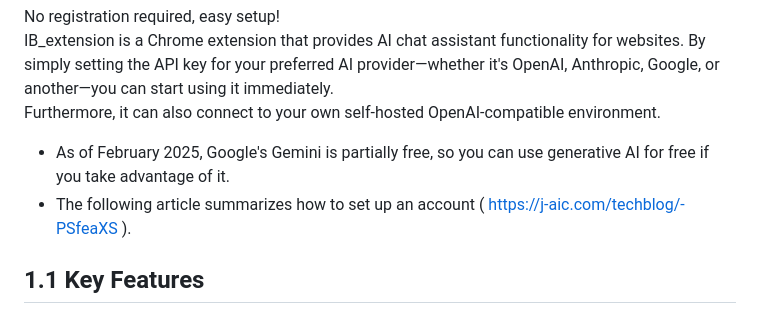
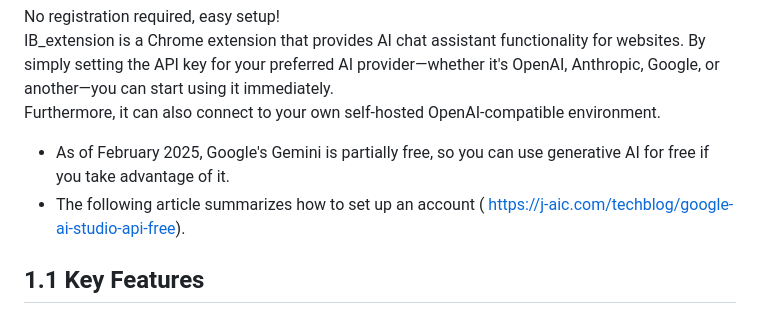
Before and after one commit to J-AIC/IB_extension, a Markdown page: README.md, the part around the change. GitHub-like rendering.

Commit message:
Update README.md
update URL.

```diff
--- a/README.md
+++ b/README.md
@@ -5,7 +5,7 @@ IB_extension is a Chrome extension that provides AI chat assistant functionality
 Furthermore, it can also connect to your own self-hosted OpenAI-compatible environment.
 
 - As of February 2025, Google's Gemini is partially free, so you can use generative AI for free if you take advantage of it.
-- The following article summarizes how to set up an account ( https://j-aic.com/techblog/-PSfeaXS ).
+- The following article summarizes how to set up an account ( https://j-aic.com/techblog/google-ai-studio-api-free).
 
 ## 1.1 Key Features
 
```
